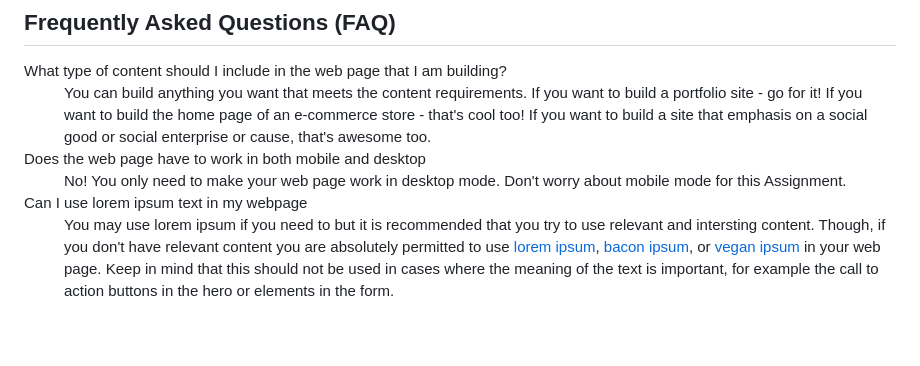
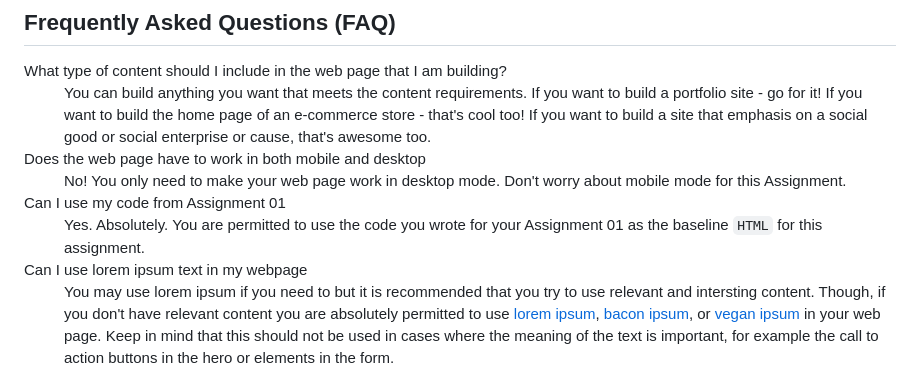
Before and after one commit to irm1005-itec1005-fall-2023/template-assignment-02, a Markdown page: README.md, the part around the change. Drawn GitHub-style; blank space fills up the shorter version.

```diff
--- a/README.md
+++ b/README.md
@@ -144,6 +144,9 @@ There are a few ways that you can submit your work to your Assignment repository
   <dt>Does the web page have to work in both mobile and desktop</dt>
   <dd>No! You only need to make your web page work in desktop mode. Don't worry about mobile mode for this Assignment.</dd>
 
+  <dt>Can I use my code from Assignment 01</dt>
+  <dd>Yes. Absolutely. You are permitted to use the code you wrote for your Assignment 01 as the baseline <code>HTML</code> for this assignment.</dd>
+
   <dt>Can I use lorem ipsum text in my webpage</dt>
   <dd>You may use lorem ipsum if you need to but it is recommended that you try to use relevant and intersting content. Though, if you don't have relevant content you are absolutely permitted to use <a href="https://www.lipsum.com">lorem ipsum</a>, <a href="https://baconipsum.com">bacon ipsum</a>, or <a href="https://veganipsum.me">vegan ipsum</a> in your web page. Keep in mind that this should not be used in cases where the meaning of the text is important, for example the call to action buttons in the hero or elements in the form.</dd>
 
```
